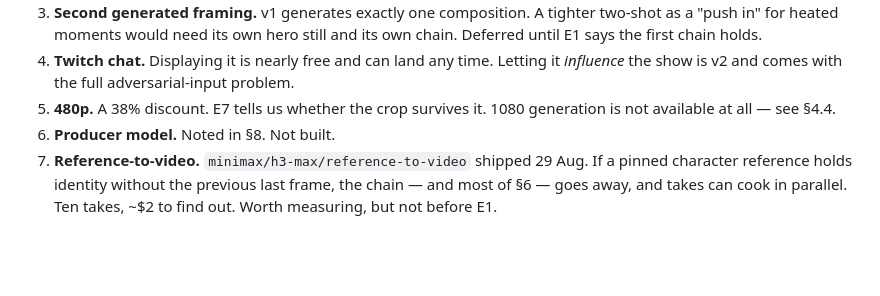
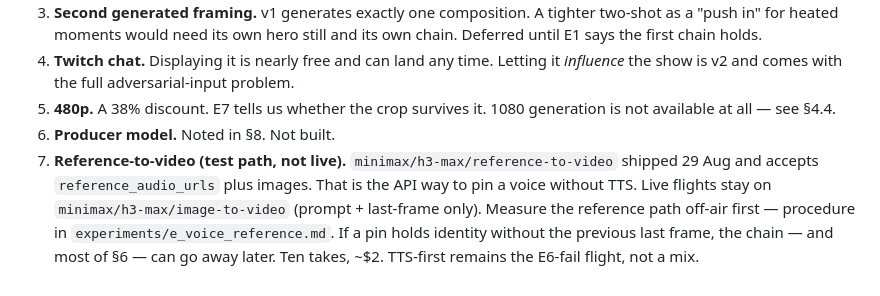
Before and after one commit to toastfacek/desk-show-live, a Markdown page: Desk Show — Two-Host Architecture & Harness.md, the part around the change. Rendered like a GitHub page; blank space fills up the shorter version.

```diff
--- a/Desk Show — Two-Host Architecture & Harness.md
+++ b/Desk Show — Two-Host Architecture & Harness.md
@@ -485,4 +485,4 @@ Hold/card recovery and operator panic are proven in the zero-cost suite. A live
 4. **Twitch chat.** Displaying it is nearly free and can land any time. Letting it *influence* the show is v2 and comes with the full adversarial-input problem.
 5. **480p.** A 38% discount. E7 tells us whether the crop survives it. 1080 generation is not available at all — see §4.4.
 6. **Producer model.** Noted in §8. Not built.
-7. **Reference-to-video.** `minimax/h3-max/reference-to-video` shipped 29 Aug. If a pinned character reference holds identity without the previous last frame, the chain — and most of §6 — goes away, and takes can cook in parallel. Ten takes, ~$2 to find out. Worth measuring, but not before E1.
+7. **Reference-to-video (test path, not live).** `minimax/h3-max/reference-to-video` shipped 29 Aug and accepts `reference_audio_urls` plus images. That is the API way to pin a voice without TTS. Live flights stay on `minimax/h3-max/image-to-video` (prompt + last-frame only). Measure the reference path off-air first — procedure in `experiments/e_voice_reference.md`. If a pin holds identity without the previous last frame, the chain — and most of §6 — can go away later. Ten takes, ~$2. TTS-first remains the E6-fail flight, not a mix.
```
Also changed, not shown: experiments/e_voice_reference.md (added, +32 -0 lines).
